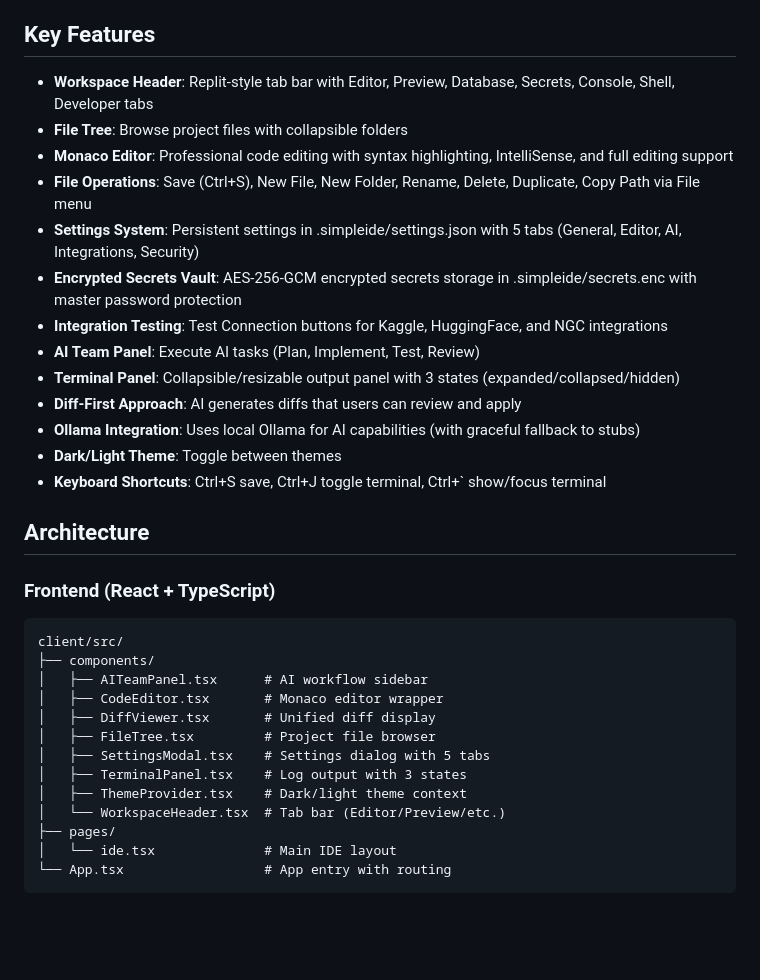
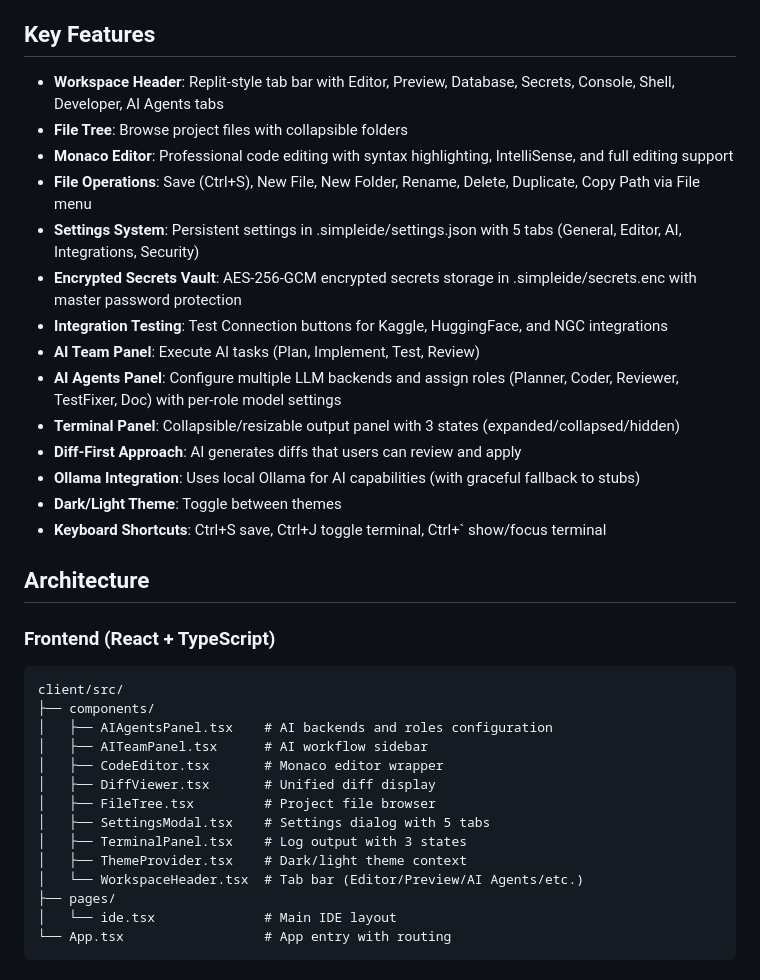
Before and after one commit to dolphindan23/Simple-Ai-IDE, a Markdown page: replit.md, the part around one of its changes. Rendered like a GitHub page; blank space fills up the shorter version.

````diff
--- a/replit.md
+++ b/replit.md
@@ -4,7 +4,7 @@
 SimpleIDE is a minimal, Replit-style coding workspace with an AI-powered multi-agent workflow. It features a Monaco-based code editor, file tree explorer, terminal output panel, and an AI Team sidebar that can generate plans, implement code, run tests, and review changes.
 
 ## Key Features
-- **Workspace Header**: Replit-style tab bar with Editor, Preview, Database, Secrets, Console, Shell, Developer tabs
+- **Workspace Header**: Replit-style tab bar with Editor, Preview, Database, Secrets, Console, Shell, Developer, AI Agents tabs
 - **File Tree**: Browse project files with collapsible folders
 - **Monaco Editor**: Professional code editing with syntax highlighting, IntelliSense, and full editing support
 - **File Operations**: Save (Ctrl+S), New File, New Folder, Rename, Delete, Duplicate, Copy Path via File menu
@@ -12,6 +12,7 @@ SimpleIDE is a minimal, Replit-style coding workspace with an AI-powered multi-a
 - **Encrypted Secrets Vault**: AES-256-GCM encrypted secrets storage in .simpleide/secrets.enc with master password protection
 - **Integration Testing**: Test Connection buttons for Kaggle, HuggingFace, and NGC integrations
 - **AI Team Panel**: Execute AI tasks (Plan, Implement, Test, Review)
+- **AI Agents Panel**: Configure multiple LLM backends and assign roles (Planner, Coder, Reviewer, TestFixer, Doc) with per-role model settings
 - **Terminal Panel**: Collapsible/resizable output panel with 3 states (expanded/collapsed/hidden)
 - **Diff-First Approach**: AI generates diffs that users can review and apply
 - **Ollama Integration**: Uses local Ollama for AI capabilities (with graceful fallback to stubs)
@@ -24,6 +25,7 @@ SimpleIDE is a minimal, Replit-style coding workspace with an AI-powered multi-a
 ```
 client/src/
 ├── components/
+│   ├── AIAgentsPanel.tsx    # AI backends and roles configuration
 │   ├── AITeamPanel.tsx      # AI workflow sidebar
 │   ├── CodeEditor.tsx       # Monaco editor wrapper
 │   ├── DiffViewer.tsx       # Unified diff display
@@ -31,7 +33,7 @@ client/src/
 │   ├── SettingsModal.tsx    # Settings dialog with 5 tabs
 │   ├── TerminalPanel.tsx    # Log output with 3 states
 │   ├── ThemeProvider.tsx    # Dark/light theme context
-│   └── WorkspaceHeader.tsx  # Tab bar (Editor/Preview/etc.)
+│   └── WorkspaceHeader.tsx  # Tab bar (Editor/Preview/AI Agents/etc.)
 ├── pages/
 │   └── ide.tsx              # Main IDE layout
 └── App.tsx                  # App entry with routing
````
Also changed, not shown: other parts of replit.md (+34 -0 lines).
